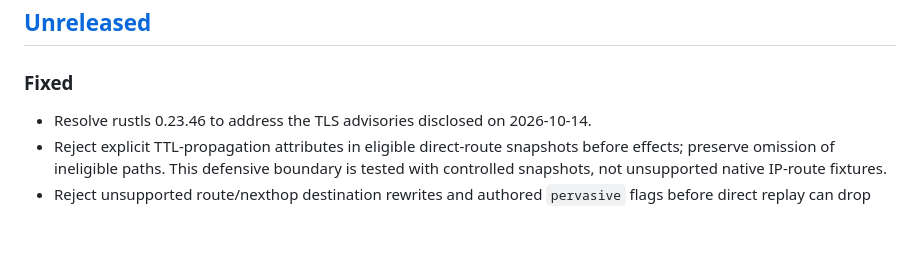
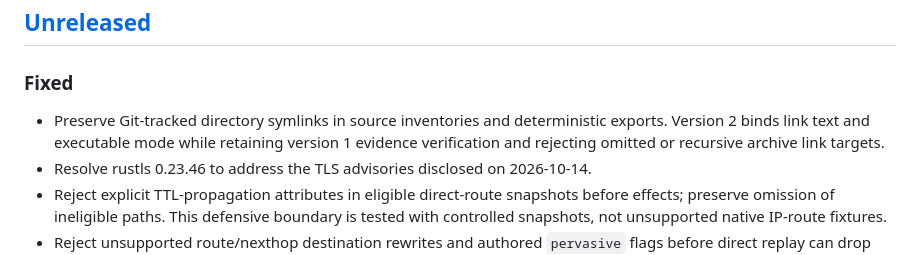
Before and after one commit to caniko/canix-toolbelt, a Markdown page: CHANGELOG.md, the part around one of its changes. Drawn GitHub-style; blank space fills up the shorter version.

Commit message:
docs: record directory symlink export compatibility
(cherry picked from commit 88048b0f64fe47424736e1fdf8cdeae93d9e9b58)

```diff
--- a/CHANGELOG.md
+++ b/CHANGELOG.md
@@ -7,6 +7,9 @@ is recorded in Git. This file follows [Keep a Changelog](https://keepachangelog.
 
 ### Fixed
 
+- Preserve Git-tracked directory symlinks in source inventories and deterministic
+  exports. Version 2 binds link text and executable mode while retaining version 1
+  evidence verification and rejecting omitted or recursive archive link targets.
 - Resolve rustls 0.23.46 to address the TLS advisories disclosed on 2026-10-14.
 - Reject explicit TTL-propagation attributes in eligible direct-route snapshots
   before effects; preserve omission of ineligible paths. This defensive boundary
```
Also changed, not shown: other parts of CHANGELOG.md (+0 -2 lines).
